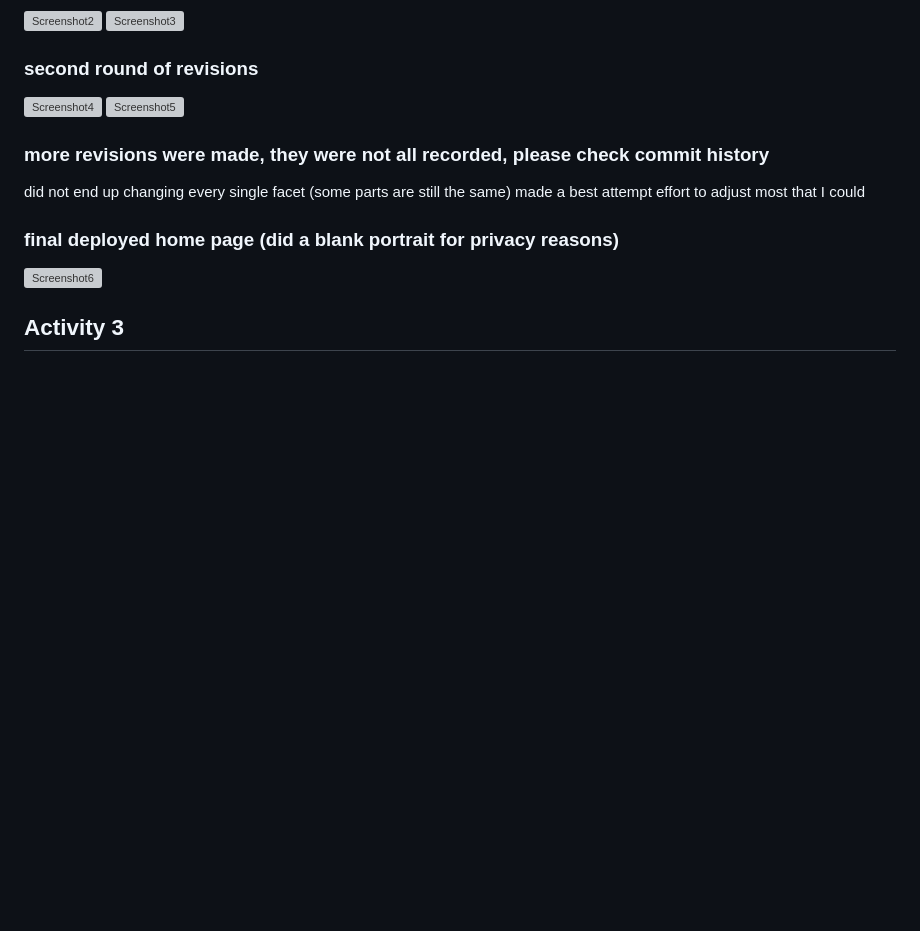
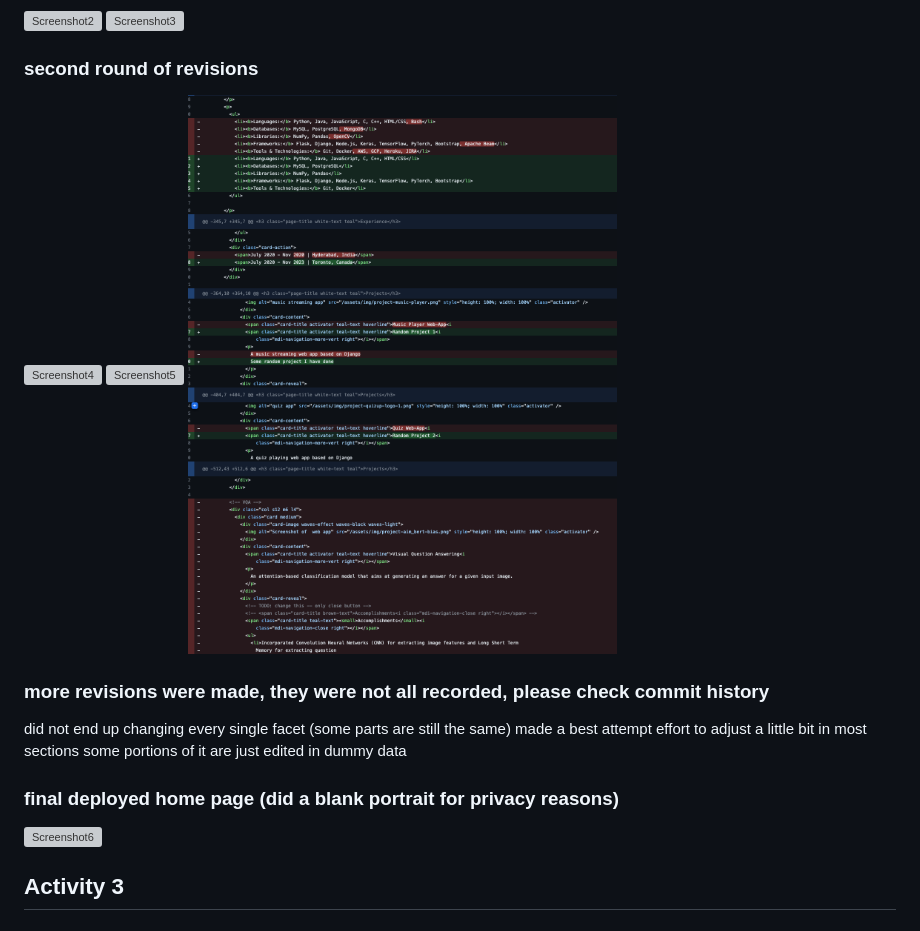
Before and after one commit to dylan-sun-0/dylan-sun-0.github.io, a Markdown page: README.md, the part around the change. GitHub-like rendering; pictures changed too: ActivityScreenshots/image16.png (added); blank space fills up the shorter version; grey boxes are pictures that could not be loaded.

Commit message:
activity 2 remainder commit changes

```diff
--- a/README.md
+++ b/README.md
@@ -14,9 +14,11 @@ https://github.com/varadbhogayata/varadbhogayata.github.io
 ### second round of revisions
 ![Screenshot4](ActivityScreenshots/image4.png)
 ![Screenshot5](ActivityScreenshots/image5.png)
+![Screenshot16](ActivityScreenshots/image16.png)
 ### more revisions were made, they were not all recorded, please check commit history
 did not end up changing every single facet (some parts are still the same)
-made a best attempt effort to adjust most that I could
+made a best attempt effort to adjust a little bit in most sections
+some portions of it are just edited in dummy data
 ### final deployed home page (did a blank portrait for privacy reasons)
 ![Screenshot6](ActivityScreenshots/image6.png)
 
```
Also changed, not shown: 1 other file.
